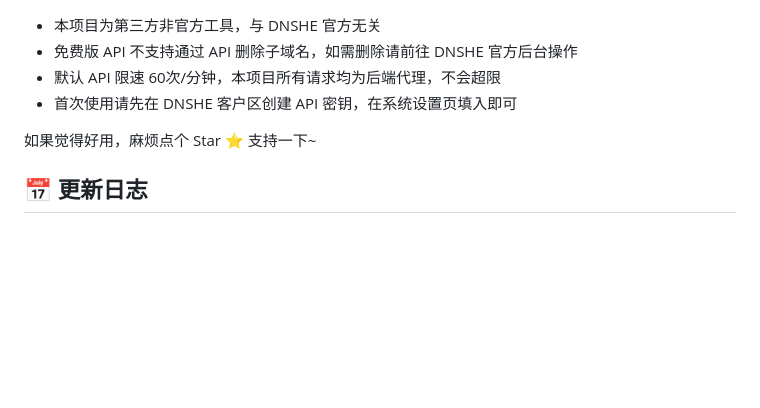
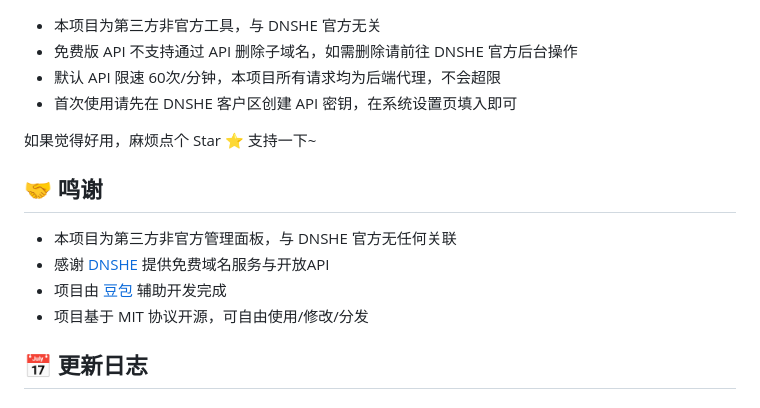
Before and after one commit to Ryon718/dnshe-manager, a Markdown page: README.md, the part around the change. GitHub-like rendering; blank space fills up the shorter version.

```diff
--- a/README.md
+++ b/README.md
@@ -79,6 +79,12 @@ docker-compose up -d --build
 
 如果觉得好用，麻烦点个 Star ⭐ 支持一下~
 
+## 🤝 鸣谢
+- 本项目为第三方非官方管理面板，与 DNSHE 官方无任何关联
+- 感谢 [DNSHE](https://www.dnshe.com/) 提供免费域名服务与开放API
+- 项目由 [豆包](https://www.doubao.com/) 辅助开发完成
+- 项目基于 MIT 协议开源，可自由使用/修改/分发
+
 ## 📅 更新日志
 ### v1.1 (2026-09-18)
 - ✨ 新增登录鉴权模块：独立登录页，所有接口需登录访问
```
